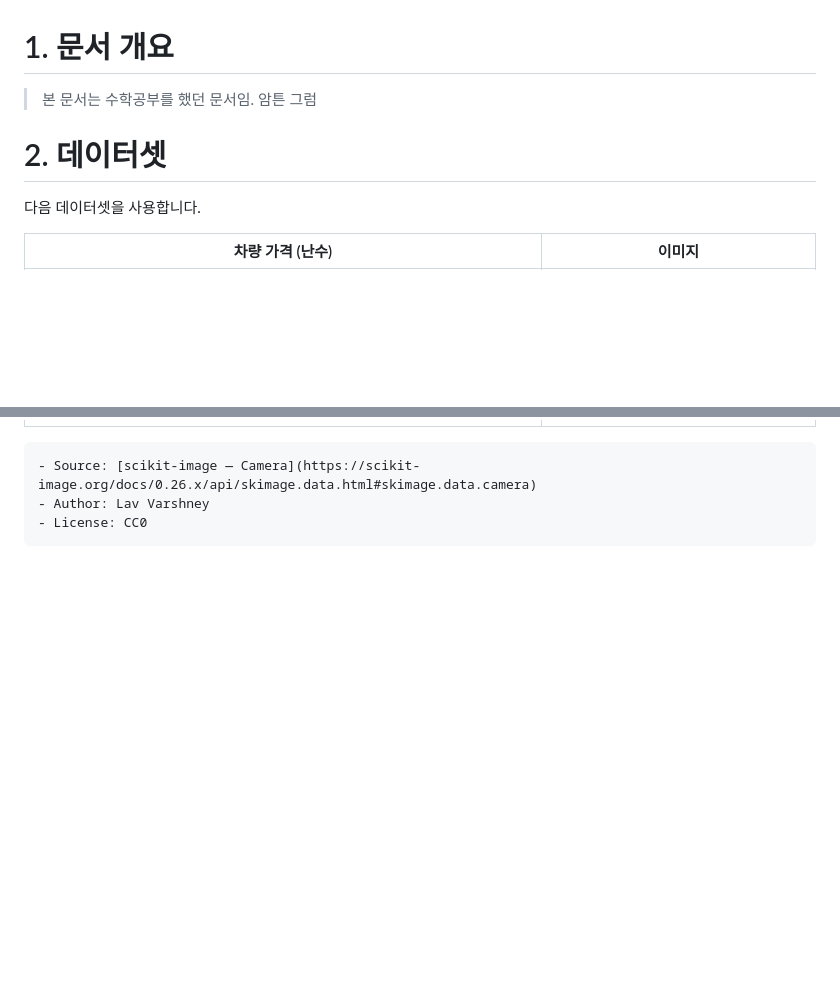
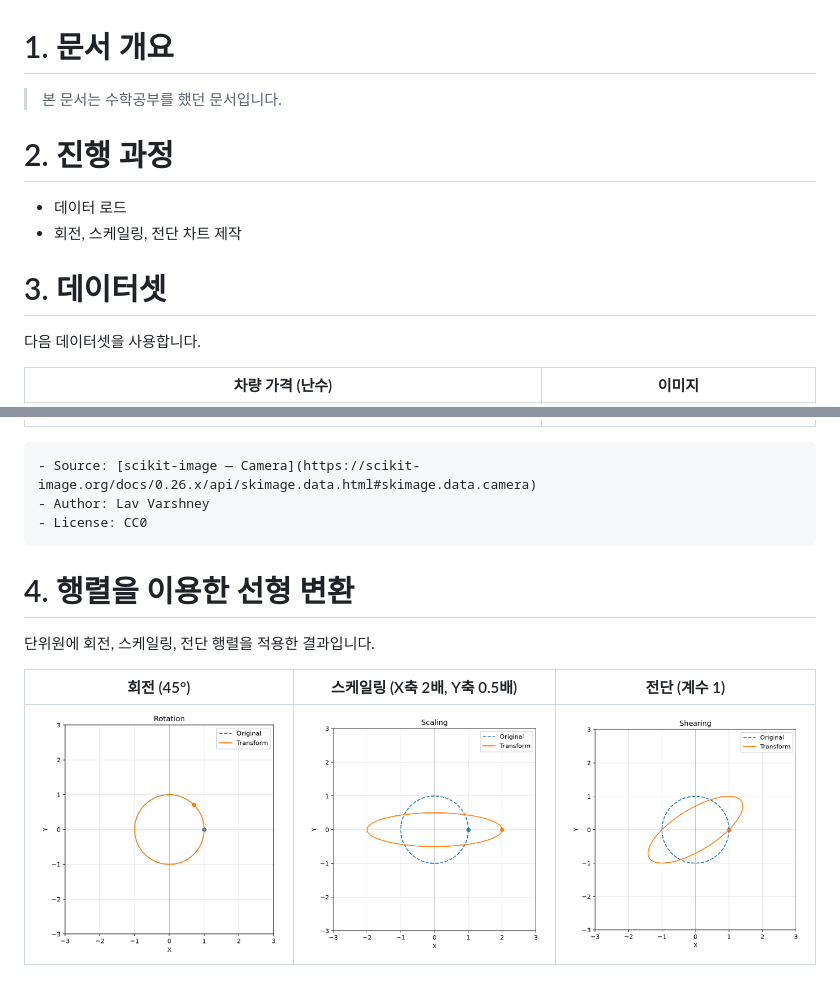
Before and after one commit to Beda28/S2-1, a Markdown page: README.md, 2 parts joined by grey strips. GitHub-like rendering; pictures changed too: outputs/rotation.png (added), outputs/scaling.png (added), outputs/shearing.png (added); blank space fills up the shorter version.

Commit message:
feat: 회전, 스케일링, 전단 차트 제작

````diff
--- a/README.md
+++ b/README.md
@@ -1,7 +1,11 @@
 # 1. 문서 개요
-> 본 문서는 수학공부를 했던 문서임. 암튼 그럼
+> 본 문서는 수학공부를 했던 문서입니다.
 
-# 2. 데이터셋
+# 2. 진행 과정
+- 데이터 로드
+- 회전, 스케일링, 전단 차트 제작
+
+# 3. 데이터셋
 다음 데이터셋을 사용합니다.
 
 | 차량 가격 (난수) | 이미지 |
@@ -12,3 +16,11 @@
 - Author: Lav Varshney
 - License: CC0
 ```
+
+# 4. 행렬을 이용한 선형 변환
+
+단위원에 회전, 스케일링, 전단 행렬을 적용한 결과입니다.
+
+| 회전 (45°) | 스케일링 (X축 2배, Y축 0.5배) | 전단 (계수 1) |
+| :---: | :---: | :---: |
+| ![회전 변환](outputs/rotation.png) | ![스케일링 변환](outputs/scaling.png) | ![전단 변환](outputs/shearing.png) |
````
Also changed, not shown: 3 other files.
